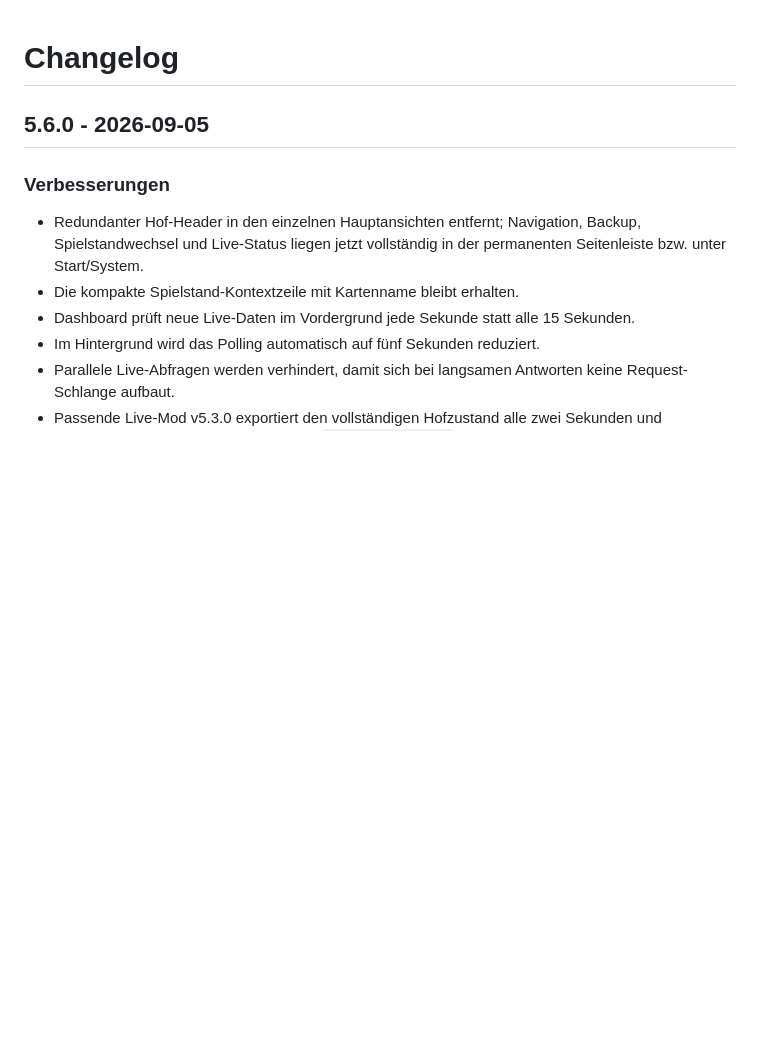
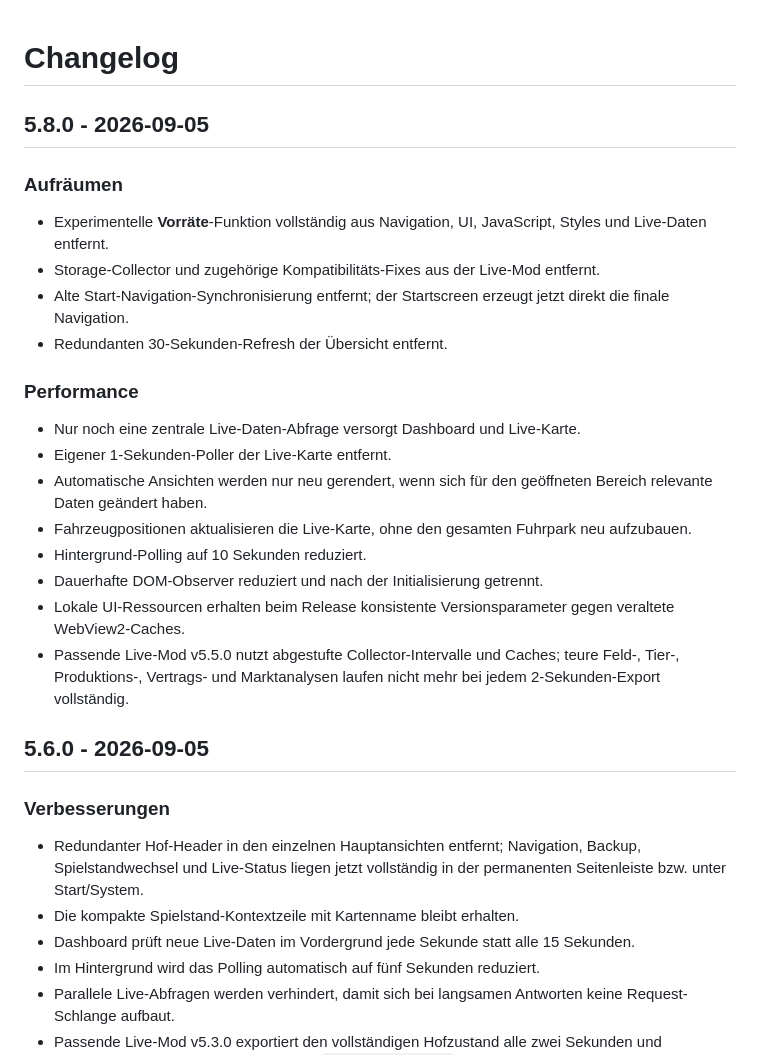
Before and after one commit to philvangaatd/LS25_HofDashboard, a Markdown page: CHANGELOG.md, the part around the change. GitHub-like rendering; blank space fills up the shorter version.

Commit message:
Document v5.8.0 cleanup and performance release

```diff
--- a/CHANGELOG.md
+++ b/CHANGELOG.md
@@ -1,4 +1,22 @@
 # Changelog
+
+## 5.8.0 - 2026-09-05
+
+### Aufräumen
+- Experimentelle **Vorräte**-Funktion vollständig aus Navigation, UI, JavaScript, Styles und Live-Daten entfernt.
+- Storage-Collector und zugehörige Kompatibilitäts-Fixes aus der Live-Mod entfernt.
+- Alte Start-Navigation-Synchronisierung entfernt; der Startscreen erzeugt jetzt direkt die finale Navigation.
+- Redundanten 30-Sekunden-Refresh der Übersicht entfernt.
+
+### Performance
+- Nur noch eine zentrale Live-Daten-Abfrage versorgt Dashboard und Live-Karte.
+- Eigener 1-Sekunden-Poller der Live-Karte entfernt.
+- Automatische Ansichten werden nur neu gerendert, wenn sich für den geöffneten Bereich relevante Daten geändert haben.
+- Fahrzeugpositionen aktualisieren die Live-Karte, ohne den gesamten Fuhrpark neu aufzubauen.
+- Hintergrund-Polling auf 10 Sekunden reduziert.
+- Dauerhafte DOM-Observer reduziert und nach der Initialisierung getrennt.
+- Lokale UI-Ressourcen erhalten beim Release konsistente Versionsparameter gegen veraltete WebView2-Caches.
+- Passende Live-Mod v5.5.0 nutzt abgestufte Collector-Intervalle und Caches; teure Feld-, Tier-, Produktions-, Vertrags- und Marktanalysen laufen nicht mehr bei jedem 2-Sekunden-Export vollständig.
 
 ## 5.6.0 - 2026-09-05
 
```
